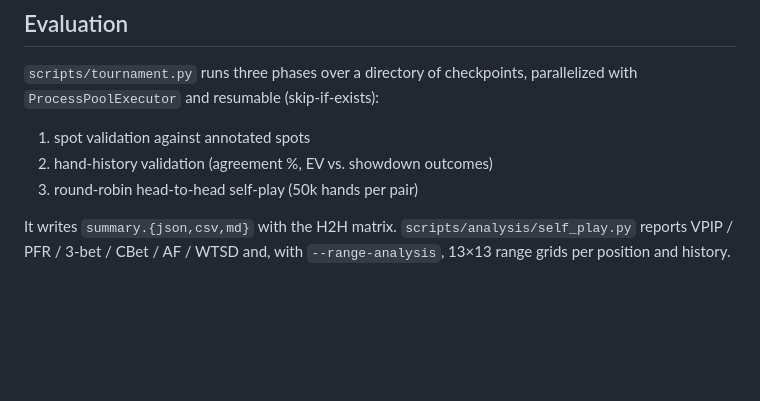
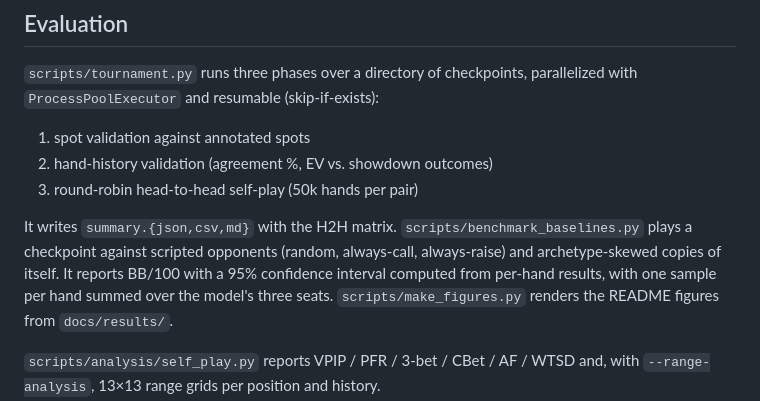
Before and after one commit to dimidjy/deep-cfr-holdem, a Markdown page: docs/ARCHITECTURE.md, the part around the change. Drawn GitHub-style; blank space fills up the shorter version.

```diff
--- a/docs/ARCHITECTURE.md
+++ b/docs/ARCHITECTURE.md
@@ -89,5 +89,11 @@ parallelized with `ProcessPoolExecutor` and resumable (skip-if-exists):
 3. round-robin head-to-head self-play (50k hands per pair)
 
 It writes `summary.{json,csv,md}` with the H2H matrix.
+`scripts/benchmark_baselines.py` plays a checkpoint against scripted
+opponents (random, always-call, always-raise) and archetype-skewed copies of
+itself. It reports BB/100 with a 95% confidence interval computed from
+per-hand results, with one sample per hand summed over the model's three seats.
+`scripts/make_figures.py` renders the README figures from `docs/results/`.
+
 `scripts/analysis/self_play.py` reports VPIP / PFR / 3-bet / CBet / AF / WTSD
 and, with `--range-analysis`, 13×13 range grids per position and history.
```
Also changed, not shown: README.md (+86 -10 lines), docs/figures/drift-dark.png (added), docs/figures/drift-light.png (added), docs/figures/gui.png (added), docs/figures/h2h-dark.png (added), docs/figures/h2h-light.png (added), 8 other files.
